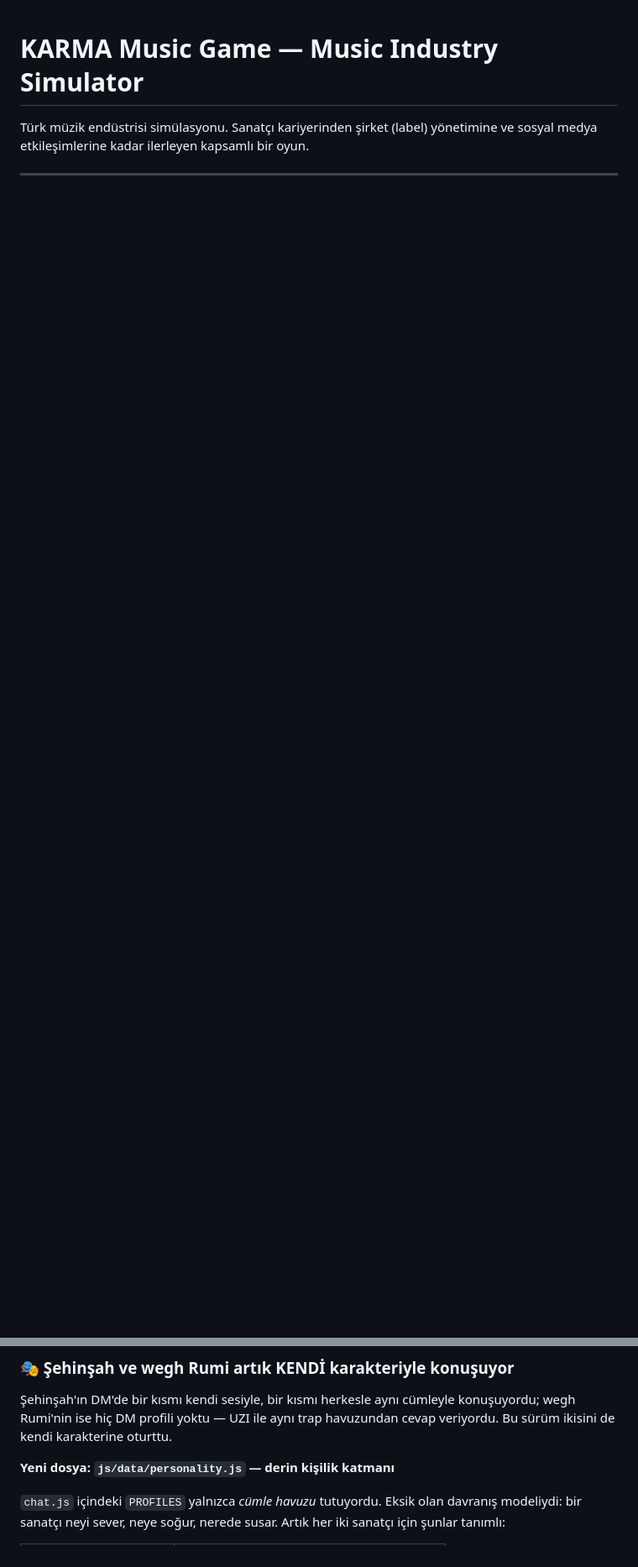
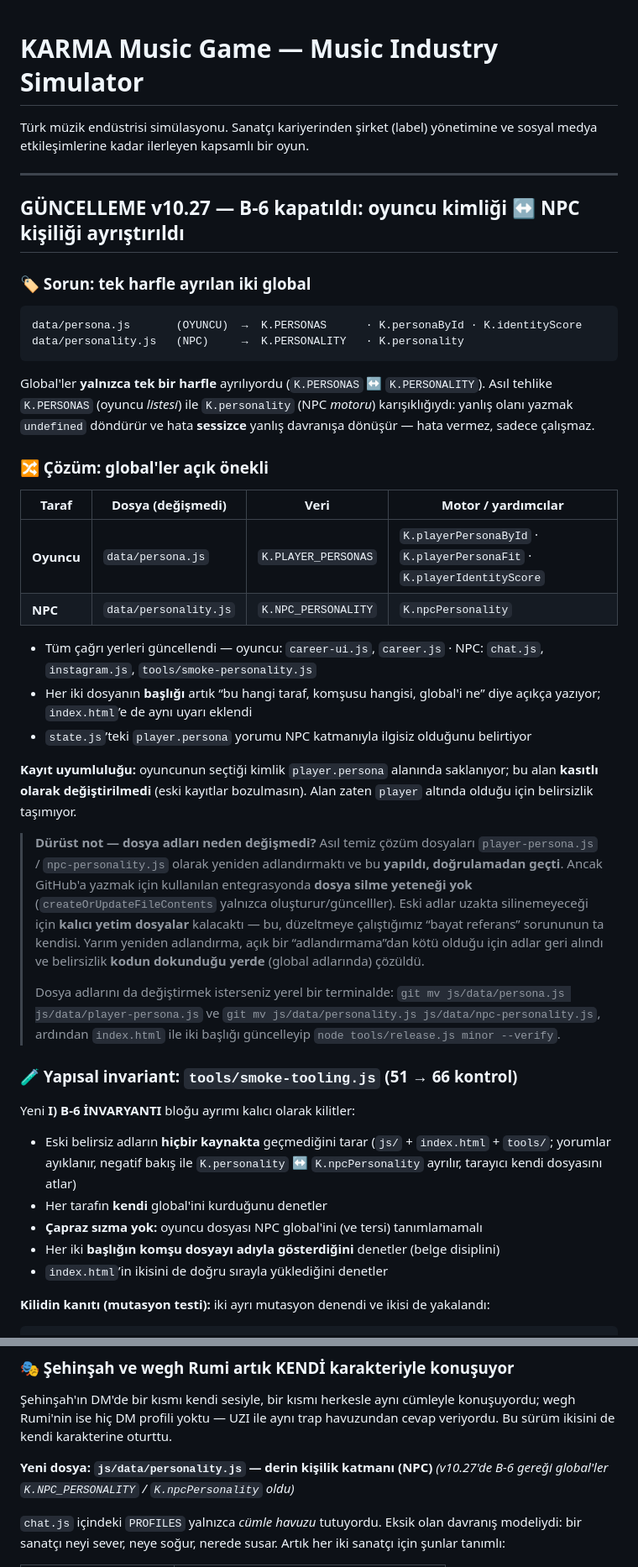
Before and after one commit to lierefuge/KARMA-, a Markdown page: README.md, 2 parts joined by grey strips. Shown at 84% size. Rendered like a GitHub page; blank space fills up the shorter version.

````diff
--- a/README.md
+++ b/README.md
@@ -2,3 +2,66 @@
 
 Türk müzik endüstrisi simülasyonu. Sanatçı kariyerinden şirket (label) yönetimine
 ve sosyal medya etkileşimlerine kadar ilerleyen kapsamlı bir oyun.
+
+---
+
+## GÜNCELLEME v10.27 — B-6 kapatıldı: oyuncu kimliği ↔ NPC kişiliği ayrıştırıldı
+
+### 🏷️ Sorun: tek harfle ayrılan iki global
+
+```
+data/persona.js       (OYUNCU)  →  K.PERSONAS      · K.personaById · K.identityScore
+data/personality.js   (NPC)     →  K.PERSONALITY   · K.personality
+```
+
+Global'ler **yalnızca tek bir harfle** ayrılıyordu (`K.PERSONAS` ↔ `K.PERSONALITY`).
+Asıl tehlike `K.PERSONAS` (oyuncu *listesi*) ile `K.personality` (NPC *motoru*)
+karışıklığıydı: yanlış olanı yazmak `undefined` döndürür ve hata **sessizce**
+yanlış davranışa dönüşür — hata vermez, sadece çalışmaz.
+
+### 🔀 Çözüm: global'ler açık önekli
+
+| Taraf | Dosya (değişmedi) | Veri | Motor / yardımcılar |
+|---|---|---|---|
+| **Oyuncu** | `data/persona.js` | `K.PLAYER_PERSONAS` | `K.playerPersonaById` · `K.playerPersonaFit` · `K.playerIdentityScore` |
+| **NPC** | `data/personality.js` | `K.NPC_PERSONALITY` | `K.npcPersonality` |
+
+- Tüm çağrı yerleri güncellendi — oyuncu: `career-ui.js`, `career.js` ·
+  NPC: `chat.js`, `instagram.js`, `tools/smoke-personality.js`
+- Her iki dosyanın **başlığı** artık “bu hangi taraf, komşusu hangisi, global'i ne”
+  diye açıkça yazıyor; `index.html`’e de aynı uyarı eklendi
+- `state.js`’teki `player.persona` yorumu NPC katmanıyla ilgisiz olduğunu belirtiyor
+
+**Kayıt uyumluluğu:** oyuncunun seçtiği kimlik `player.persona` alanında saklanıyor;
+bu alan **kasıtlı olarak değiştirilmedi** (eski kayıtlar bozulmasın). Alan zaten
+`player` altında olduğu için belirsizlik taşımıyor.
+
+> **Dürüst not — dosya adları neden değişmedi?**
+> Asıl temiz çözüm dosyaları `player-persona.js` / `npc-personality.js` olarak
+> yeniden adlandırmaktı ve bu **yapıldı, doğrulamadan geçti**. Ancak GitHub'a
+> yazmak için kullanılan entegrasyonda **dosya silme yeteneği yok**
+> (`createOrUpdateFileContents` yalnızca oluşturur/güncelller). Eski adlar
+> uzakta silinemeyeceği için **kalıcı yetim dosyalar** kalacaktı — bu, düzeltmeye
+> çalıştığımız “bayat referans” sorununun ta kendisi. Yarım yeniden adlandırma,
+> açık bir “adlandırmama”dan kötü olduğu için adlar geri alındı ve belirsizlik
+> **kodun dokunduğu yerde** (global adlarında) çözüldü.
+>
+> Dosya adlarını da değiştirmek isterseniz yerel bir terminalde:
+> `git mv js/data/persona.js js/data/player-persona.js` ve
+> `git mv js/data/personality.js js/data/npc-personality.js`, ardından `index.html`
+> ile iki başlığı güncelleyip `node tools/release.js minor --verify`.
+
+### 🧪 Yapısal invariant: `tools/smoke-tooling.js` (51 → 66 kontrol)
+
+Yeni **I) B-6 İNVARYANTI** bloğu ayrımı kalıcı olarak kilitler:
+
+- Eski belirsiz adların **hiçbir kaynakta** geçmediğini tarar (`js/` + `index.html` +
+  `tools/`; yorumlar ayıklanır, negatif bakış ile `K.personality` ↔ `K.npcPersonality`
+  ayrılır, tarayıcı kendi dosyasını atlar)
+- Her tarafın **kendi** global'ini kurduğunu denetler
+- **Çapraz sızma yok:** oyuncu dosyası NPC global'ini (ve tersi) tanımlamamalı
+- Her iki **başlığın komşu dosyayı adıyla gösterdiğini** denetler (belge disiplini)
+- `index.html`’in ikisini de doğru sırayla yüklediğini denetler
+
+**Kilidin kanıtı (mutasyon testi):** iki ayrı mutasyon denendi ve ikisi de yakalandı:
+
@@ -600,7 +667,8 @@ node tools/sim-balance.js
 konuşuyordu; wegh Rumi'nin ise hiç DM profili yoktu — UZI ile aynı trap
 havuzundan cevap veriyordu. Bu sürüm ikisini de kendi karakterine oturttu.
 
-**Yeni dosya: `js/data/personality.js` — derin kişilik katmanı**
+**Yeni dosya: `js/data/personality.js` — derin kişilik katmanı (NPC)**
+*(v10.27'de B-6 gereği global'ler `K.NPC_PERSONALITY` / `K.npcPersonality` oldu)*
 
 `chat.js` içindeki `PROFILES` yalnızca *cümle havuzu* tutuyordu. Eksik olan
 davranış modeliydi: bir sanatçı neyi sever, neye soğur, nerede susar.
````
Also changed, not shown: other parts of README.md (+7 -1 lines).
